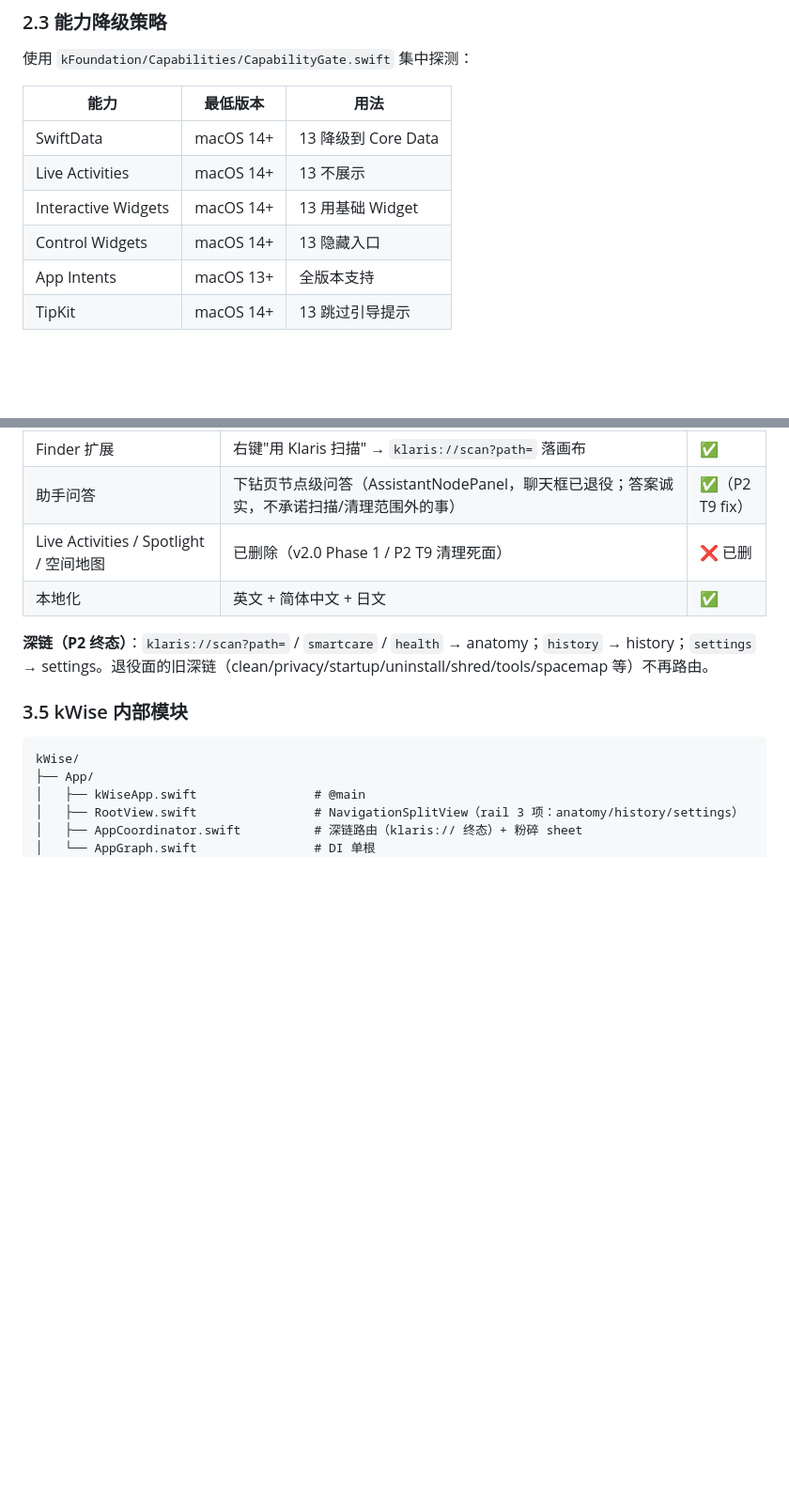
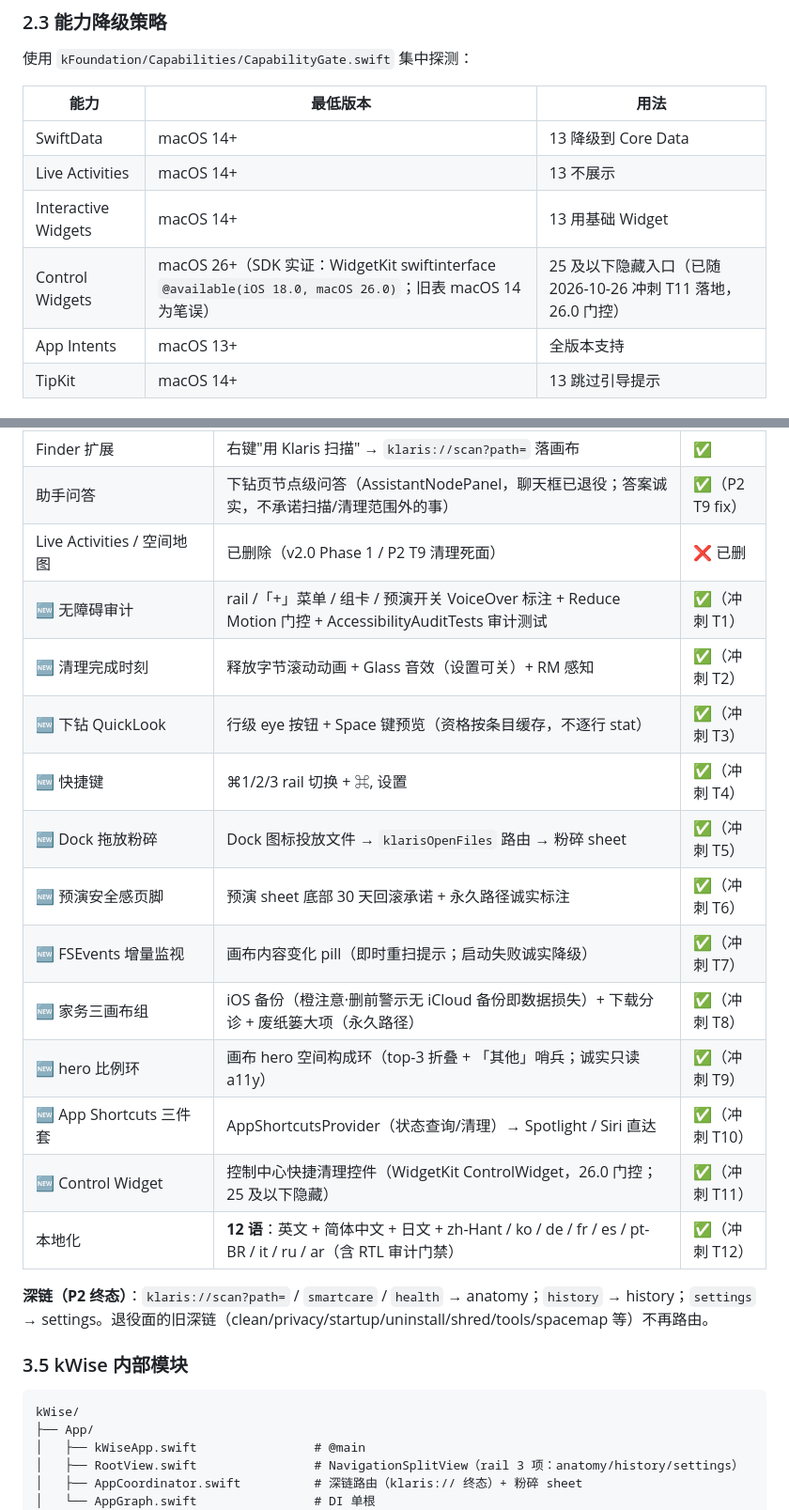
Before and after one commit to bbmjja8123/kSpaceClean, a Markdown page: CLAUDE.md, 2 parts joined by grey strips. Shown at 94% size. GitHub-like rendering; blank space fills up the shorter version.

```diff
--- a/CLAUDE.md
+++ b/CLAUDE.md
@@ -78,7 +78,7 @@ KraftlyWorkspace.xcworkspace         # 顶层 workspace
 | SwiftData | macOS 14+ | 13 降级到 Core Data |
 | Live Activities | macOS 14+ | 13 不展示 |
 | Interactive Widgets | macOS 14+ | 13 用基础 Widget |
-| Control Widgets | macOS 14+ | 13 隐藏入口 |
+| Control Widgets | macOS 26+（SDK 实证：WidgetKit swiftinterface `@available(iOS 18.0, macOS 26.0)`；旧表 macOS 14 为笔误） | 25 及以下隐藏入口（已随 2026-10-26 冲刺 T11 落地，26.0 门控） |
 | App Intents | macOS 13+ | 全版本支持 |
 | TipKit | macOS 14+ | 13 跳过引导提示 |
 
@@ -154,8 +154,19 @@ KraftlyWorkspace.xcworkspace         # 顶层 workspace
 | Shortcuts App Intents | 扫描/清理等（走 ScanOrchestrator 单引擎） | ✅ |
 | Finder 扩展 | 右键"用 Klaris 扫描" → `klaris://scan?path=` 落画布 | ✅ |
 | 助手问答 | 下钻页节点级问答（AssistantNodePanel，聊天框已退役；答案诚实，不承诺扫描/清理范围外的事） | ✅（P2 T9 fix） |
-| Live Activities / Spotlight / 空间地图 | 已删除（v2.0 Phase 1 / P2 T9 清理死面） | ❌ 已删 |
-| 本地化 | 英文 + 简体中文 + 日文 | ✅ |
+| Live Activities / 空间地图 | 已删除（v2.0 Phase 1 / P2 T9 清理死面） | ❌ 已删 |
+| 🆕 无障碍审计 | rail /「+」菜单 / 组卡 / 预演开关 VoiceOver 标注 + Reduce Motion 门控 + AccessibilityAuditTests 审计测试 | ✅（冲刺 T1） |
+| 🆕 清理完成时刻 | 释放字节滚动动画 + Glass 音效（设置可关）+ RM 感知 | ✅（冲刺 T2） |
+| 🆕 下钻 QuickLook | 行级 eye 按钮 + Space 键预览（资格按条目缓存，不逐行 stat） | ✅（冲刺 T3） |
+| 🆕 快捷键 | ⌘1/2/3 rail 切换 + ⌘, 设置 | ✅（冲刺 T4） |
+| 🆕 Dock 拖放粉碎 | Dock 图标投放文件 → `klarisOpenFiles` 路由 → 粉碎 sheet | ✅（冲刺 T5） |
+| 🆕 预演安全感页脚 | 预演 sheet 底部 30 天回滚承诺 + 永久路径诚实标注 | ✅（冲刺 T6） |
+| 🆕 FSEvents 增量监视 | 画布内容变化 pill（即时重扫提示；启动失败诚实降级） | ✅（冲刺 T7） |
+| 🆕 家务三画布组 | iOS 备份（橙注意·删前警示无 iCloud 备份即数据损失）+ 下载分诊 + 废纸篓大项（永久路径） | ✅（冲刺 T8） |
+| 🆕 hero 比例环 | 画布 hero 空间构成环（top-3 折叠 + 「其他」哨兵；诚实只读 a11y） | ✅（冲刺 T9） |
+| 🆕 App Shortcuts 三件套 | AppShortcutsProvider（状态查询/清理）→ Spotlight / Siri 直达 | ✅（冲刺 T10） |
+| 🆕 Control Widget | 控制中心快捷清理控件（WidgetKit ControlWidget，26.0 门控；25 及以下隐藏） | ✅（冲刺 T11） |
+| 本地化 | **12 语**：英文 + 简体中文 + 日文 + zh-Hant / ko / de / fr / es / pt-BR / it / ru / ar（含 RTL 审计门禁） | ✅（冲刺 T12） |
 
 **深链（P2 终态）**：`klaris://scan?path=` / `smartcare` / `health` → anatomy；`history` → history；`settings` → settings。退役面的旧深链（clean/privacy/startup/uninstall/shred/tools/spacemap 等）不再路由。
 
```
Also changed, not shown: other parts of CLAUDE.md (+20 -1 lines).
